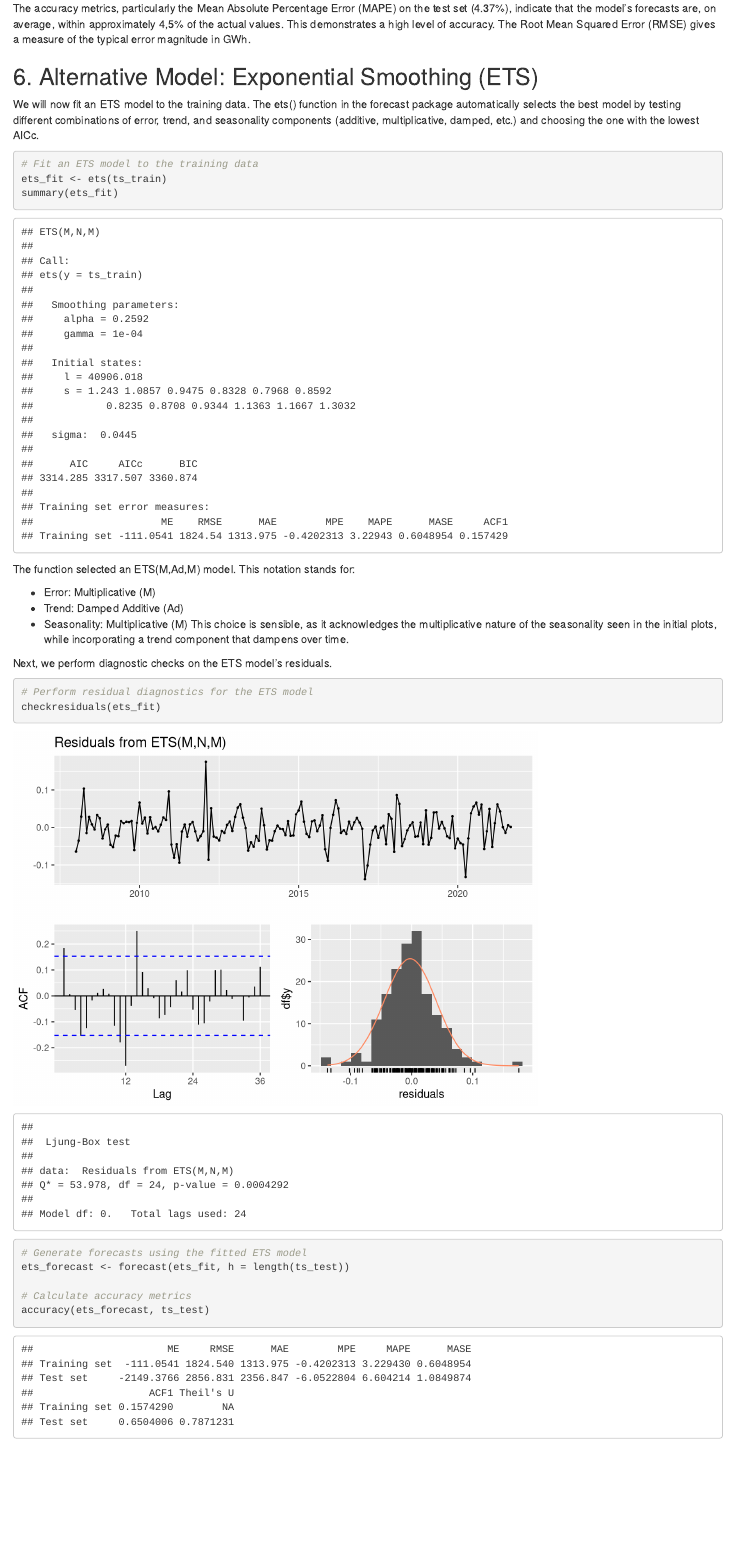
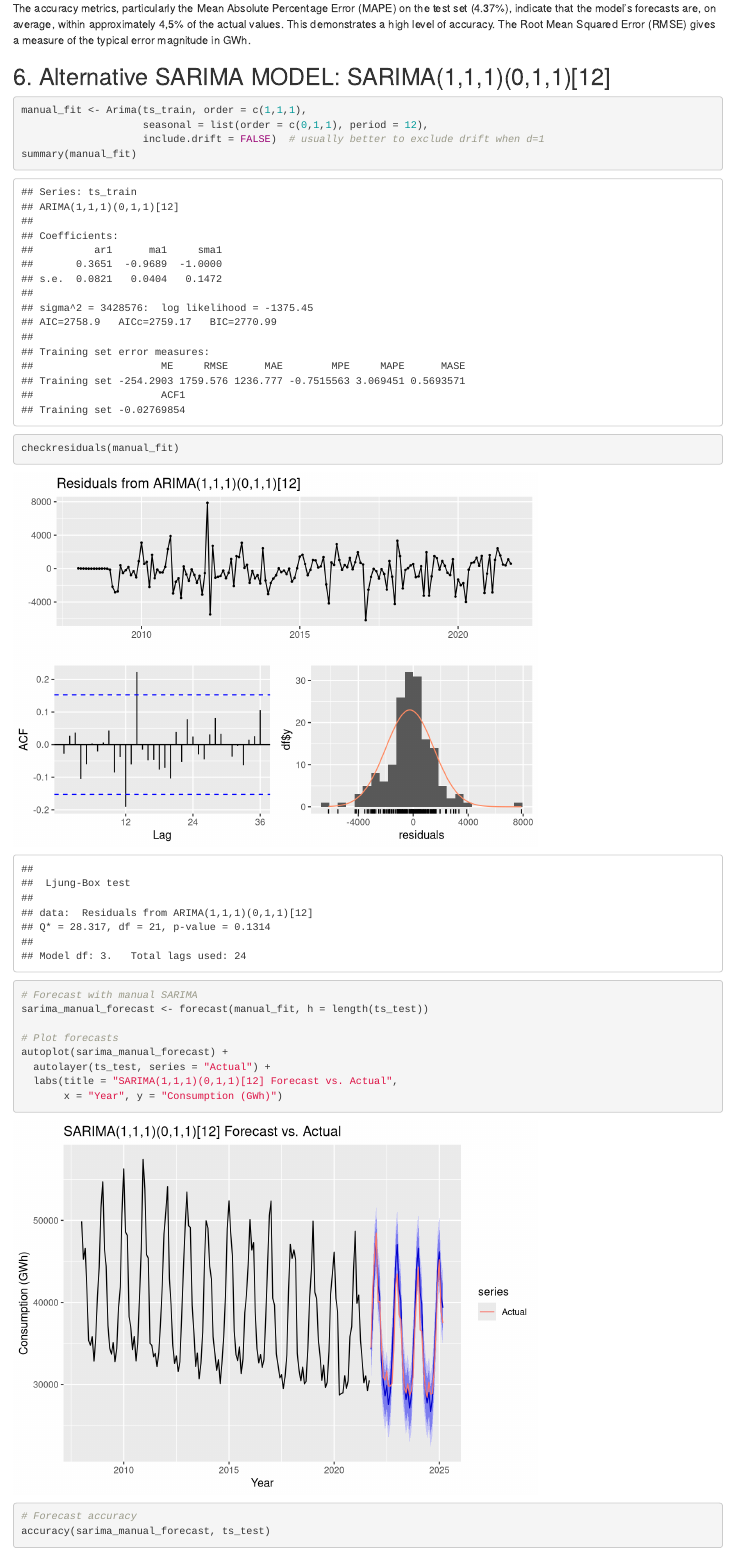
Before and after one commit to cristiano-nicolau/France-Energy_Consumption_TimeSeries_Analysis, an R Markdown document (project.Rmd): the page in a window 1100 px wide, from 10410 px down before the commit and from 10450 px down after it, so that both start at the same text. Rendered offline with R 4.5, knitr and Pandoc, with nearby package versions; common packages that the code uses without loading them are loaded.

Commit message:
Different Sarima

````diff
--- a/project.Rmd
+++ b/project.Rmd
@@ -170,4 +171,28 @@ accuracy(sarima_forecast, ts_test)
 ```
 The accuracy metrics, particularly the Mean Absolute Percentage Error (MAPE) on the test set (4.37%), indicate that the model's forecasts are, on average, within approximately 4,5% of the actual values. This demonstrates a high level of accuracy. The Root Mean Squared Error (RMSE) gives a measure of the typical error magnitude in GWh.
 
-## 6. Alternative Model: Exponential Smoothing (ETS)
+## 6. Alternative SARIMA MODEL: SARIMA(1,1,1)(0,1,1)[12]
+```{r}
+manual_fit <- Arima(ts_train, order = c(1,1,1),
+                    seasonal = list(order = c(0,1,1), period = 12),
+                    include.drift = FALSE)  # usually better to exclude drift when d=1
+summary(manual_fit)
+```
+```{r}
+checkresiduals(manual_fit)
+
+```
+
+
+```{r}
+# Forecast with manual SARIMA
+sarima_manual_forecast <- forecast(manual_fit, h = length(ts_test))
+
+# Plot forecasts
+autoplot(sarima_manual_forecast) +
+  autolayer(ts_test, series = "Actual") +
+  labs(title = "SARIMA(1,1,1)(0,1,1)[12] Forecast vs. Actual",
+       x = "Year", y = "Consumption (GWh)")
+
+# Forecast accuracy
+accuracy(sarima_manual_forecast, ts_test)
````
Also changed, not shown: project.Rmd (17 more changed lines).
